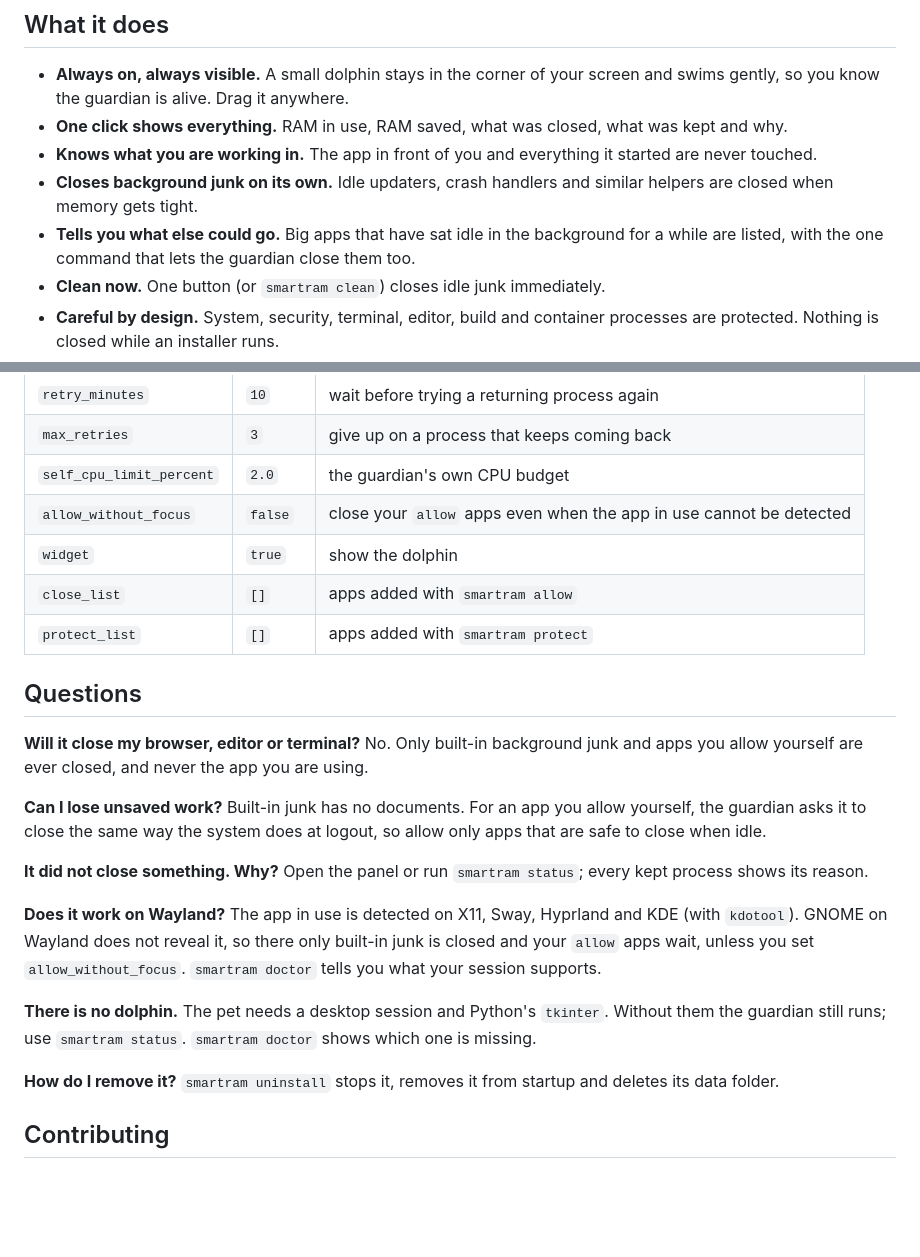
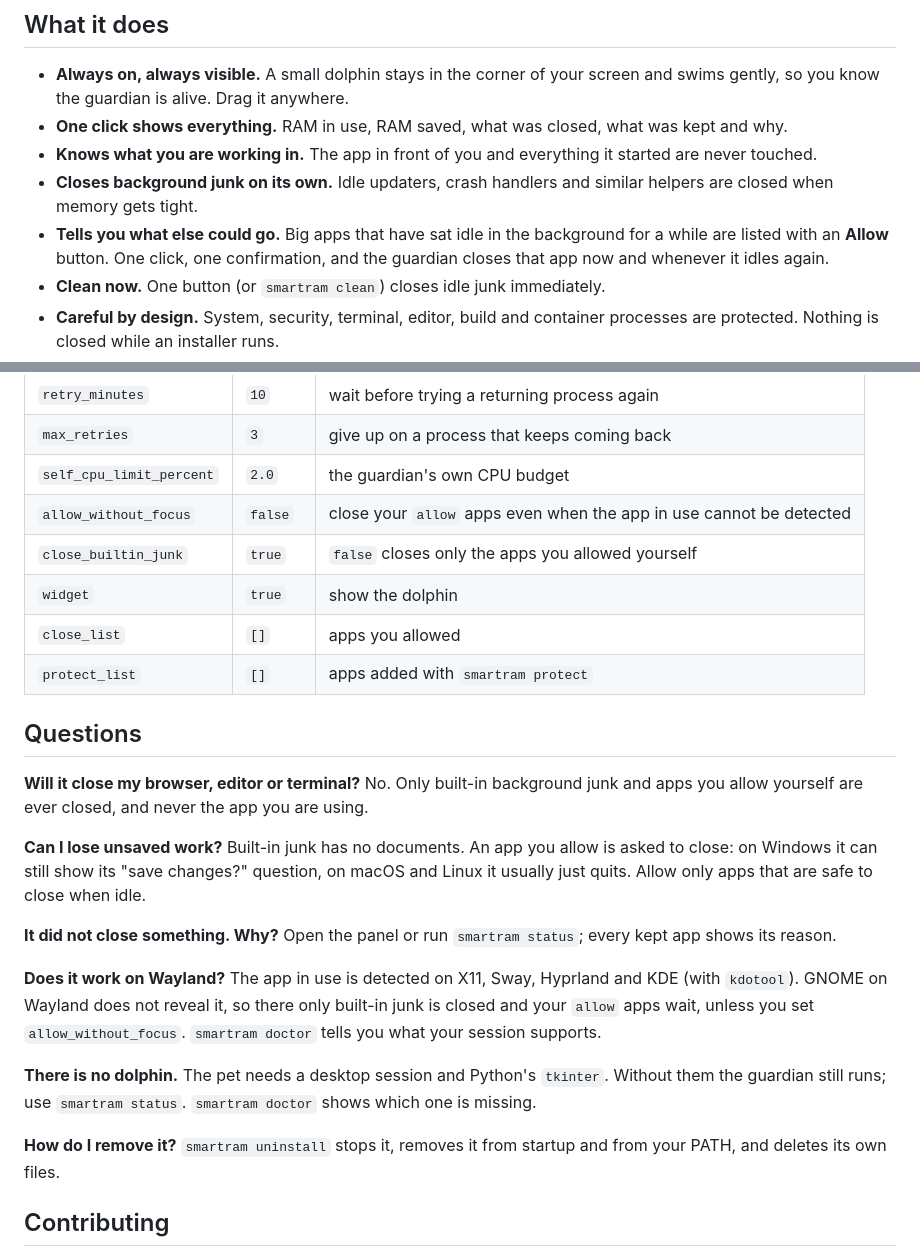
Before and after one commit to pratiksangle01/SmartRAM-Guardian, a Markdown page: README.md, 2 parts joined by grey strips. GitHub-like rendering; blank space fills up the shorter version.

```diff
--- a/README.md
+++ b/README.md
@@ -61,7 +62,7 @@ Update an installer install by running the install command again.
 - **One click shows everything.** RAM in use, RAM saved, what was closed, what was kept and why.
 - **Knows what you are working in.** The app in front of you and everything it started are never touched.
 - **Closes background junk on its own.** Idle updaters, crash handlers and similar helpers are closed when memory gets tight.
-- **Tells you what else could go.** Big apps that have sat idle in the background for a while are listed, with the one command that lets the guardian close them too.
+- **Tells you what else could go.** Big apps that have sat idle in the background for a while are listed with an **Allow** button. One click, one confirmation, and the guardian closes that app now and whenever it idles again.
 - **Clean now.** One button (or `smartram clean`) closes idle junk immediately.
 - **Careful by design.** System, security, terminal, editor, build and container processes are protected. Nothing is closed while an installer runs.
 - **Light on your machine.** It rests when there is nothing to do, saves power on battery and slows itself down if it ever uses too much CPU.
@@ -147,8 +151,9 @@ Settings live in `~/.smartram-guardian/config.json` and are picked up without a
 | `max_retries` | `3` | give up on a process that keeps coming back |
 | `self_cpu_limit_percent` | `2.0` | the guardian's own CPU budget |
 | `allow_without_focus` | `false` | close your `allow` apps even when the app in use cannot be detected |
+| `close_builtin_junk` | `true` | `false` closes only the apps you allowed yourself |
 | `widget` | `true` | show the dolphin |
-| `close_list` | `[]` | apps added with `smartram allow` |
+| `close_list` | `[]` | apps you allowed |
 | `protect_list` | `[]` | apps added with `smartram protect` |
 
 ## Questions
@@ -157,10 +162,10 @@ Settings live in `~/.smartram-guardian/config.json` and are picked up without a
 No. Only built-in background junk and apps you allow yourself are ever closed, and never the app you are using.
 
 **Can I lose unsaved work?**
-Built-in junk has no documents. For an app you allow yourself, the guardian asks it to close the same way the system does at logout, so allow only apps that are safe to close when idle.
+Built-in junk has no documents. An app you allow is asked to close: on Windows it can still show its "save changes?" question, on macOS and Linux it usually just quits. Allow only apps that are safe to close when idle.
 
 **It did not close something. Why?**
-Open the panel or run `smartram status`; every kept process shows its reason.
+Open the panel or run `smartram status`; every kept app shows its reason.
 
 **Does it work on Wayland?**
 The app in use is detected on X11, Sway, Hyprland and KDE (with `kdotool`). GNOME on Wayland does not reveal it, so there only built-in junk is closed and your `allow` apps wait, unless you set `allow_without_focus`. `smartram doctor` tells you what your session supports.
@@ -169,7 +174,7 @@ The app in use is detected on X11, Sway, Hyprland and KDE (with `kdotool`). GNOM
 The pet needs a desktop session and Python's `tkinter`. Without them the guardian still runs; use `smartram status`. `smartram doctor` shows which one is missing.
 
 **How do I remove it?**
-`smartram uninstall` stops it, removes it from startup and deletes its data folder.
+`smartram uninstall` stops it, removes it from startup and from your PATH, and deletes its own files.
 
 ## Contributing
 
```
Also changed, not shown: other parts of README.md (+12 -8 lines), CHANGELOG.md (+12 -0 lines), CONTRIBUTING.md (+5 -0 lines), docs/demo.gif, 8 other files.
